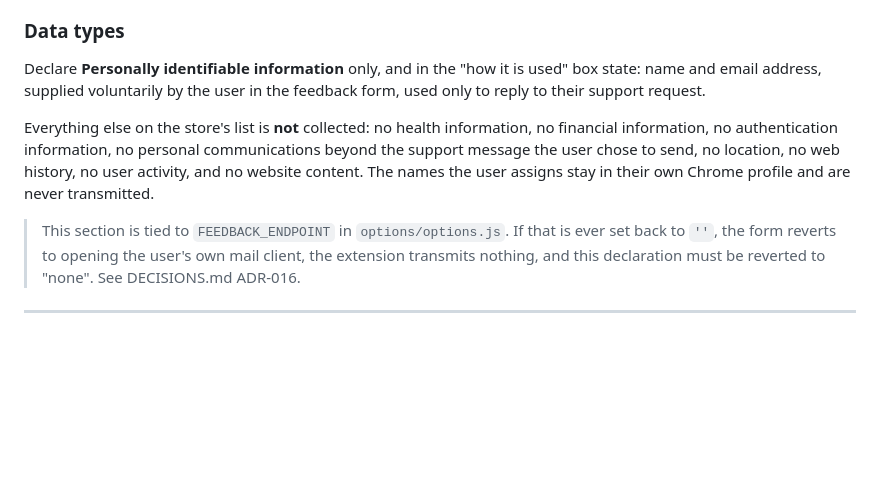
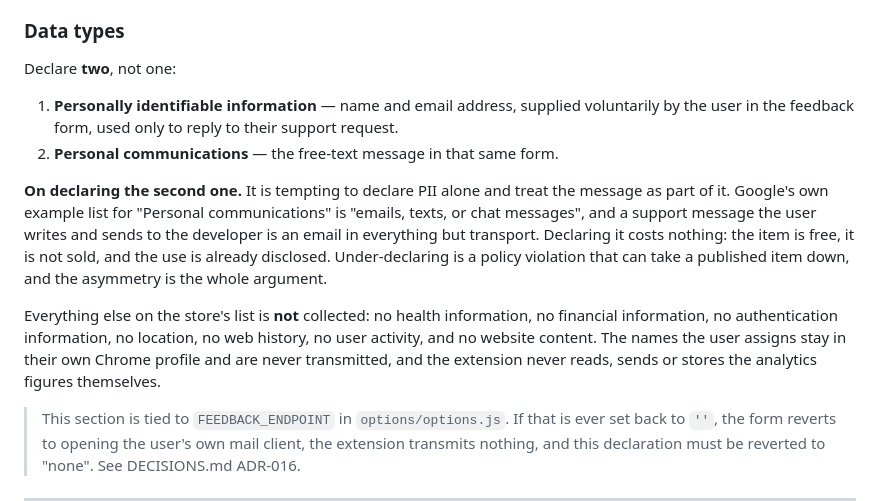
Before and after one commit to PalWorks/Google-Analytics-Name-Changer-for-Chrome-Extensions, a Markdown page: store/LISTING.md, the part around the change. Drawn GitHub-style; blank space fills up the shorter version.

Commit message:
docs: declare personal communications as well as PII in the store listing
The feedback form sends a name, an email address and a free-text message. The
listing declared personally identifiable information only, treating the message
as part of it. Google's own example list for "Personal communications" is
"emails, texts, or chat messages", and a support message a user writes and
sends to the developer is an email in everything but transport.

Declaring it costs nothing, since the item is free, nothing is sold and the use
is already disclosed. Under-declaring is a policy violation that can take a
published item down. The asymmetry is the whole argument.

```diff
--- a/store/LISTING.md
+++ b/store/LISTING.md
@@ -321,14 +321,23 @@ request the user initiated is within the item's single purpose.
 
 ### Data types
 
-Declare **Personally identifiable information** only, and in the "how it is used" box state:
-name and email address, supplied voluntarily by the user in the feedback form, used only to
-reply to their support request.
+Declare **two**, not one:
+
+1. **Personally identifiable information** — name and email address, supplied voluntarily by
+   the user in the feedback form, used only to reply to their support request.
+2. **Personal communications** — the free-text message in that same form.
+
+**On declaring the second one.** It is tempting to declare PII alone and treat the message as
+part of it. Google's own example list for "Personal communications" is "emails, texts, or chat
+messages", and a support message the user writes and sends to the developer is an email in
+everything but transport. Declaring it costs nothing: the item is free, it is not sold, and
+the use is already disclosed. Under-declaring is a policy violation that can take a published
+item down, and the asymmetry is the whole argument.
 
 Everything else on the store's list is **not** collected: no health information, no financial
-information, no authentication information, no personal communications beyond the support
-message the user chose to send, no location, no web history, no user activity, and no website
-content. The names the user assigns stay in their own Chrome profile and are never transmitted.
+information, no authentication information, no location, no web history, no user activity, and
+no website content. The names the user assigns stay in their own Chrome profile and are never
+transmitted, and the extension never reads, sends or stores the analytics figures themselves.
 
 > This section is tied to `FEEDBACK_ENDPOINT` in `options/options.js`. If that is ever set
 > back to `''`, the form reverts to opening the user's own mail client, the extension
```
